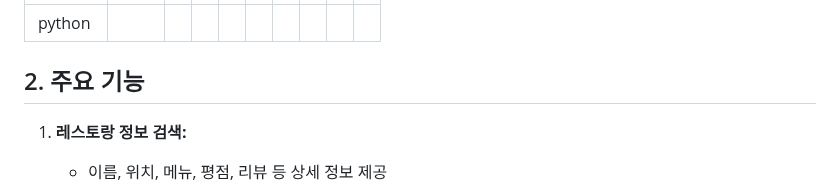
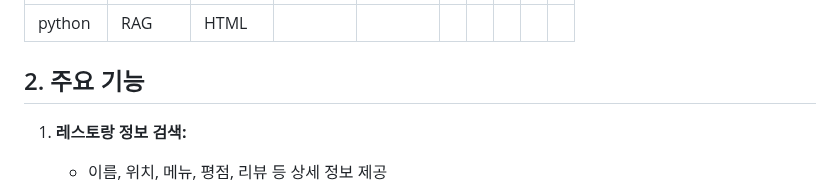
Before and after one commit to SKNETWORKS-FAMILY-AICAMP/SKN06-4th-2team, a Markdown page: README.md, the part around one of its changes. Rendered like a GitHub page.

```diff
--- a/README.md
+++ b/README.md
@@ -28,5 +28,5 @@
 | --- | --- | --- | --- | --- | --- | --- | --- | --- | --- |
-| python  |   |   |   |   |   |   |   |   |   |
+|python|RAG|HTML|   |   |   |   |   |   |   |
 
 
 
```
Also changed, not shown: other parts of README.md (+1 -1 lines).
